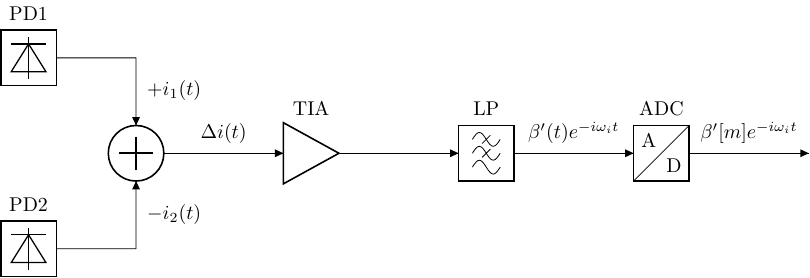
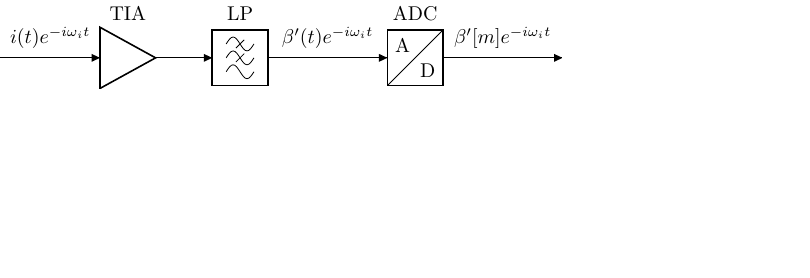
Before and after one commit to bodokaiser/master-thesis, a LaTeX figure (latex/figures/circuitikz/receiver-asp.tex): the whole page, the shorter picture padded with empty space. Compiled offline with pdfLaTeX.

Commit message:
applied quick fixes from Hans feedback

```diff
--- a/latex/figures/circuitikz/receiver-asp.tex
+++ b/latex/figures/circuitikz/receiver-asp.tex
@@ -6,21 +6,14 @@
 \usetikzlibrary{positioning}
 
 \begin{document}
-	\begin{tikzpicture}[
-		node distance=6em,
-	]
+	\begin{tikzpicture}
 		\coordinate (in) at (0,0);
-		\node [adder, right=of in] (adder) {};
-		\node [detectorshape, above left=2em and 4em of adder, label=right:PD1, rotate=90, anchor=west] (pd1) {};
-		\node [detectorshape, below left=2em and 4em of adder, label=right:PD2, rotate=90, anchor=east] (pd2) {};
-		\node [ampshape, right=of adder, label=TIA] (tia) {};
+		\node [ampshape, right=5em of in, label=TIA] (tia) {};
 		\node [lowpassshape, right=of tia, label=LP] (lp) {};
-		\node [adcshape, right=of lp, label=ADC] (adc) {};
-		\coordinate [right=of adc] (out);
+		\node [adcshape, right=6em of lp, label=ADC] (adc) {};
+		\coordinate [right=6em of adc] (out);
 
-		\draw (pd1.south) -- (pd1.south-|adder.north) to[short, l=$+i_1(t)$] (adder.north) node[inputarrow, rotate=-90]{};
-		\draw (pd2.south) -- (pd2.south-|adder.south) to[short, l_=$-i_2(t)$] (adder.south) node[inputarrow, rotate=90]{};
-		\draw (adder.east) to[short, l={$\Delta i(t)$}] (tia.west) node[inputarrow]{};
+		\draw (in) to[short, l={$i(t)e^{-i\omega_it}$}] (tia.west) node[inputarrow]{};
 		\draw (tia.east) -- (lp.west) node[inputarrow]{};
 		\draw (lp.east) to[short, l=$\beta^\prime(t)e^{-i\omega_it}$] (adc.west) node[inputarrow]{};
 		\draw (adc.east) to[short, l={$\beta^\prime[m]e^{-i\omega_it}$}] (out) node[inputarrow]{};
```
Also changed, not shown: latex/chapters/coherent-state-transmission-system/receiver.tex (+3 -3 lines), latex/figures/pgfplots/keywords.tex (+6 -5 lines), latex/figures/pstricks/balanced-detector.tex (renamed from latex/figures/pstricks/receiver.tex, +7 -3 lines).
